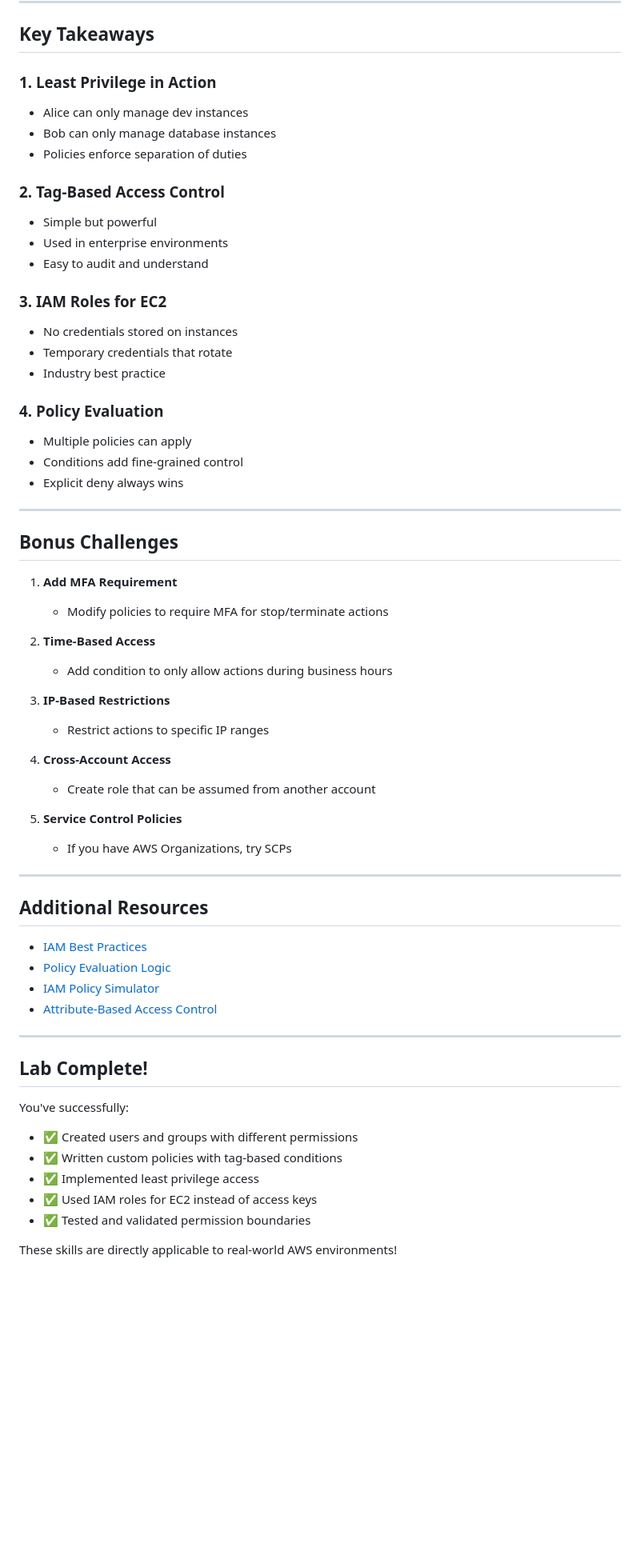
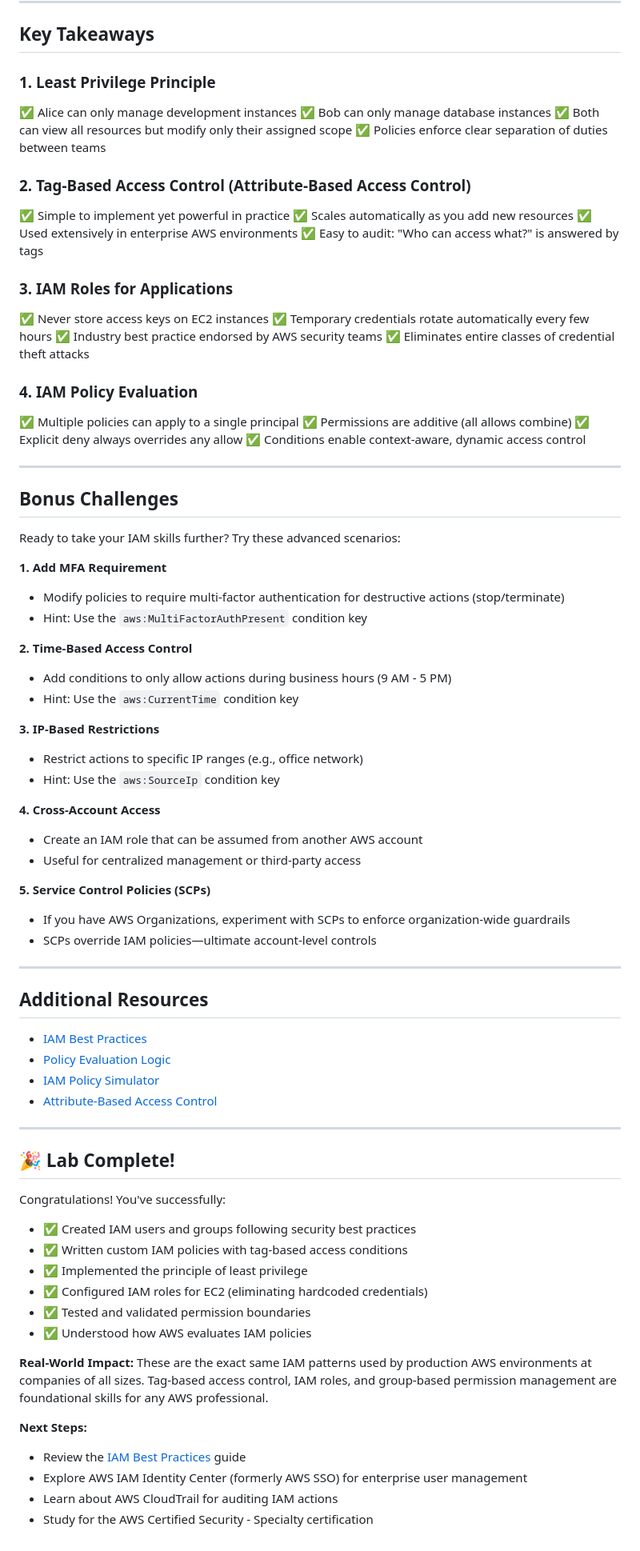
Before and after one commit to boolean-uk/cloud-development, a Markdown page: es8-aws-iam/challange.md, the part around one of its changes. Shown at 80% size. GitHub-like rendering; blank space fills up the shorter version.

```diff
--- a/es8-aws-iam/challange.md
+++ b/es8-aws-iam/challange.md
@@ -479,44 +542,55 @@ echo "✅ Cleanup complete!"
 
 ## Key Takeaways
 
-### 1. Least Privilege in Action
-- Alice can only manage dev instances
-- Bob can only manage database instances
-- Policies enforce separation of duties
+### 1. Least Privilege Principle
+✅ Alice can only manage development instances
+✅ Bob can only manage database instances
+✅ Both can view all resources but modify only their assigned scope
+✅ Policies enforce clear separation of duties between teams
 
-### 2. Tag-Based Access Control
-- Simple but powerful
-- Used in enterprise environments
-- Easy to audit and understand
+### 2. Tag-Based Access Control (Attribute-Based Access Control)
+✅ Simple to implement yet powerful in practice
+✅ Scales automatically as you add new resources
+✅ Used extensively in enterprise AWS environments
+✅ Easy to audit: "Who can access what?" is answered by tags
 
-### 3. IAM Roles for EC2
-- No credentials stored on instances
-- Temporary credentials that rotate
-- Industry best practice
+### 3. IAM Roles for Applications
+✅ Never store access keys on EC2 instances
+✅ Temporary credentials rotate automatically every few hours
+✅ Industry best practice endorsed by AWS security teams
+✅ Eliminates entire classes of credential theft attacks
 
-### 4. Policy Evaluation
-- Multiple policies can apply
-- Conditions add fine-grained control
-- Explicit deny always wins
+### 4. IAM Policy Evaluation
+✅ Multiple policies can apply to a single principal
+✅ Permissions are additive (all allows combine)
+✅ Explicit deny always overrides any allow
+✅ Conditions enable context-aware, dynamic access control
 
 ---
 
 ## Bonus Challenges
 
-1. **Add MFA Requirement**
-   - Modify policies to require MFA for stop/terminate actions
+Ready to take your IAM skills further? Try these advanced scenarios:
 
-2. **Time-Based Access**
-   - Add condition to only allow actions during business hours
+**1. Add MFA Requirement**
+- Modify policies to require multi-factor authentication for destructive actions (stop/terminate)
+- Hint: Use the `aws:MultiFactorAuthPresent` condition key
 
-3. **IP-Based Restrictions**
-   - Restrict actions to specific IP ranges
+**2. Time-Based Access Control**
+- Add conditions to only allow actions during business hours (9 AM - 5 PM)
+- Hint: Use the `aws:CurrentTime` condition key
 
-4. **Cross-Account Access**
-   - Create role that can be assumed from another account
+**3. IP-Based Restrictions**
+- Restrict actions to specific IP ranges (e.g., office network)
+- Hint: Use the `aws:SourceIp` condition key
 
-5. **Service Control Policies**
-   - If you have AWS Organizations, try SCPs
+**4. Cross-Account Access**
+- Create an IAM role that can be assumed from another AWS account
+- Useful for centralized management or third-party access
+
+**5. Service Control Policies (SCPs)**
+- If you have AWS Organizations, experiment with SCPs to enforce organization-wide guardrails
+- SCPs override IAM policies—ultimate account-level controls
 
 ---
 
@@ -529,13 +603,21 @@ echo "✅ Cleanup complete!"
 
 ---
 
-## Lab Complete!
+## 🎉 Lab Complete!
 
-You've successfully:
-- ✅ Created users and groups with different permissions
-- ✅ Written custom policies with tag-based conditions
-- ✅ Implemented least privilege access
-- ✅ Used IAM roles for EC2 instead of access keys
+Congratulations! You've successfully:
+- ✅ Created IAM users and groups following security best practices
+- ✅ Written custom IAM policies with tag-based access conditions
+- ✅ Implemented the principle of least privilege
+- ✅ Configured IAM roles for EC2 (eliminating hardcoded credentials)
 - ✅ Tested and validated permission boundaries
+- ✅ Understood how AWS evaluates IAM policies
 
-These skills are directly applicable to real-world AWS environments!
+**Real-World Impact:**
+These are the exact same IAM patterns used by production AWS environments at companies of all sizes. Tag-based access control, IAM roles, and group-based permission management are foundational skills for any AWS professional.
+
+**Next Steps:**
+- Review the [IAM Best Practices](https://docs.aws.amazon.com/IAM/latest/UserGuide/best-practices.html) guide
+- Explore AWS IAM Identity Center (formerly AWS SSO) for enterprise user management
+- Learn about AWS CloudTrail for auditing IAM actions
+- Study for the AWS Certified Security - Specialty certification
```
Also changed, not shown: other parts of es8-aws-iam/challange.md (+129 -66 lines).
